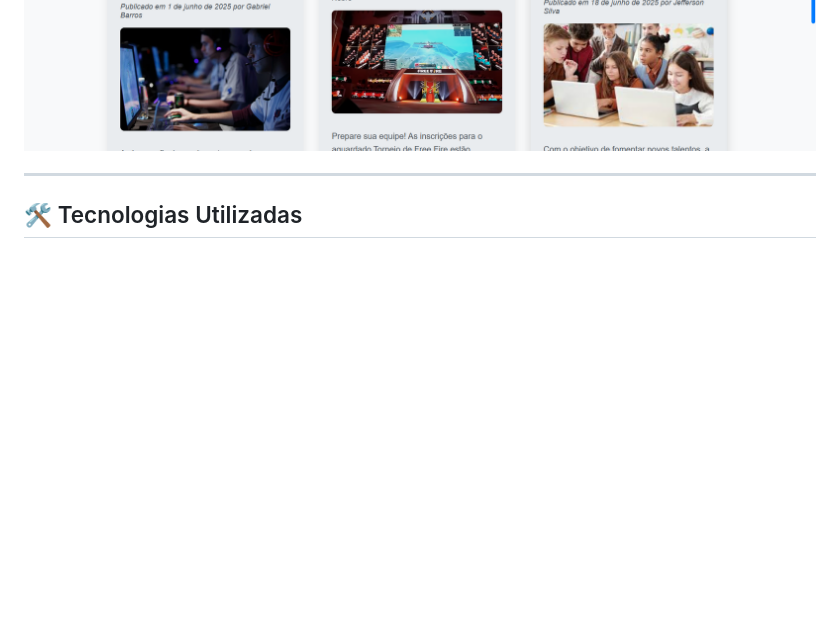
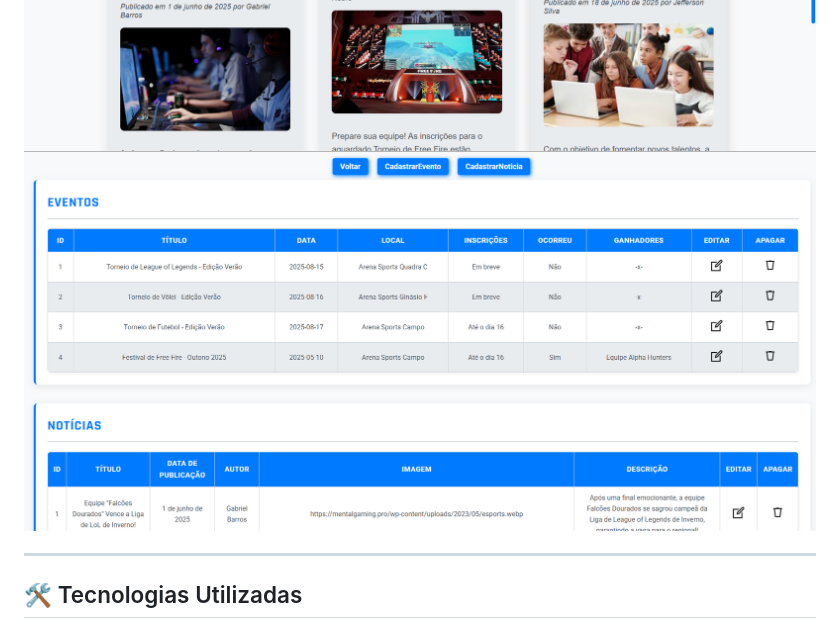
Before and after one commit to carlosjeferson/esportes-qxb-site, a Markdown page: README.md, the part around the change. GitHub-like rendering; pictures changed too: assets/tela-painelAdministrativo.png (added); blank space fills up the shorter version.

Commit message:
Atualizei o README.md

```diff
--- a/README.md
+++ b/README.md
@@ -10,6 +10,7 @@ O objetivo do projeto é oferecer uma plataforma simples e eficiente para a divu
 ![Tela Inicial](assets/tela-inicial.png)
 ![Tela Eventos](assets/tela-eventos.png)
 ![Tela Noticias](assets/tela-noticias.png)
+![Tela Administrativo](assets/tela-painelAdministrativo.png)
 
 ---
 
```
